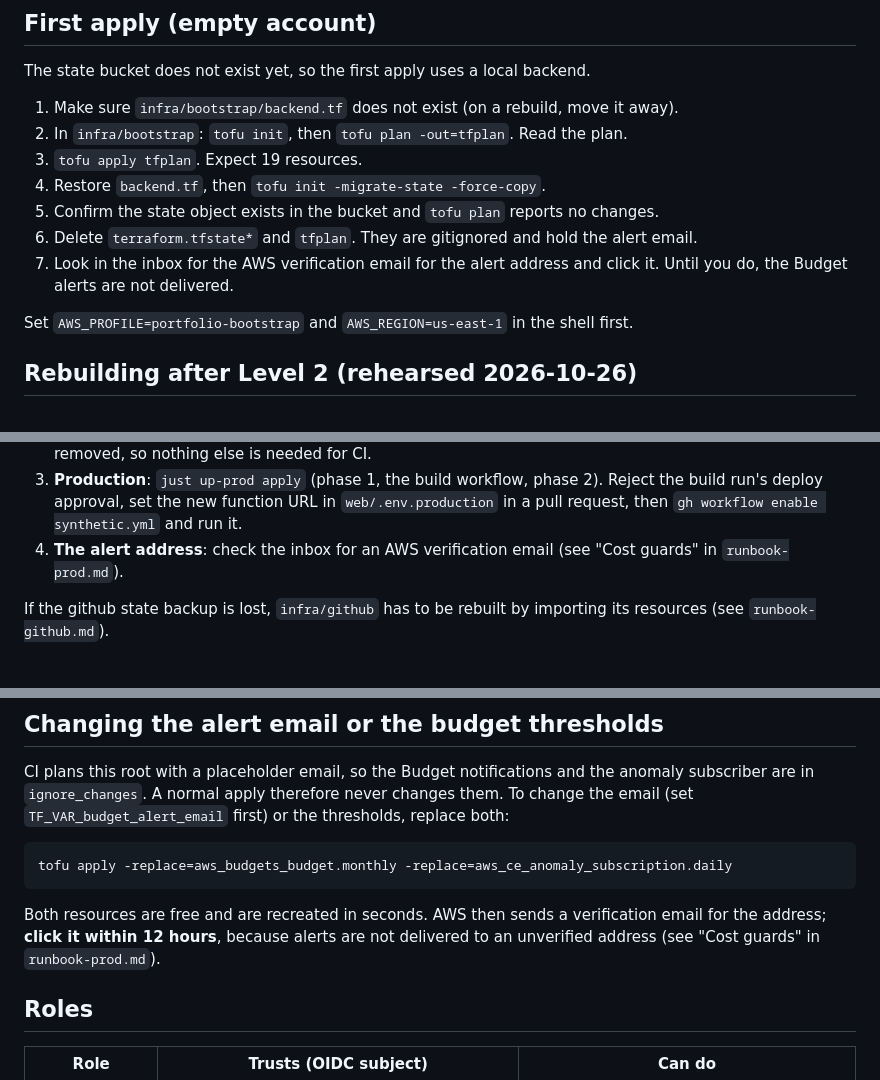
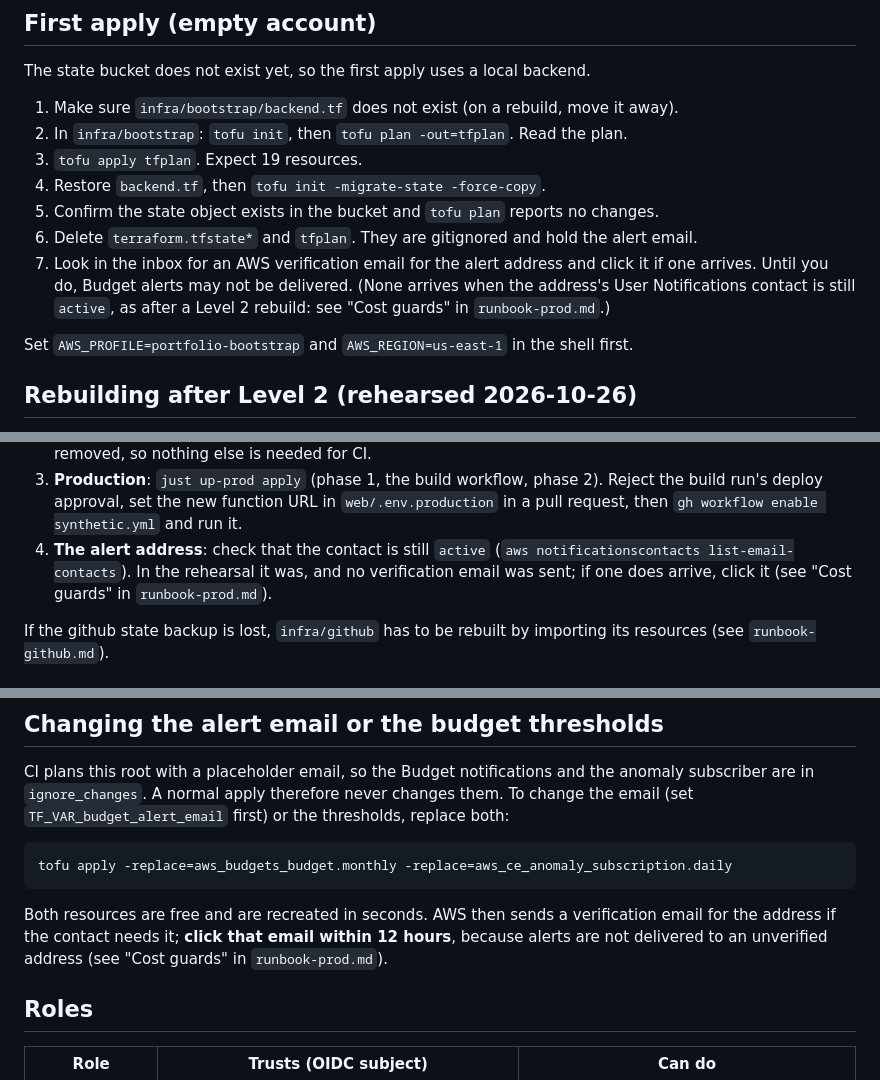
Before and after one commit to sergo3030/devops-portfolio, a Markdown page: docs/runbook-bootstrap.md, 3 parts joined by grey strips. GitHub-like rendering.

````diff
--- a/docs/runbook-bootstrap.md
+++ b/docs/runbook-bootstrap.md
@@ -32,8 +32,10 @@ The state bucket does not exist yet, so the first apply uses a local backend.
 4. Restore `backend.tf`, then `tofu init -migrate-state -force-copy`.
 5. Confirm the state object exists in the bucket and `tofu plan` reports no changes.
 6. Delete `terraform.tfstate*` and `tfplan`. They are gitignored and hold the alert email.
-7. Look in the inbox for the AWS verification email for the alert address and click it. Until you
-   do, the Budget alerts are not delivered.
+7. Look in the inbox for an AWS verification email for the alert address and click it if one
+   arrives. Until you do, Budget alerts may not be delivered. (None arrives when the address's
+   User Notifications contact is still `active`, as after a Level 2 rebuild: see "Cost guards" in
+   `runbook-prod.md`.)
 
 Set `AWS_PROFILE=portfolio-bootstrap` and `AWS_REGION=us-east-1` in the shell first.
 
@@ -56,8 +58,9 @@ account ID). The prod root is empty after Level 1. To bring everything back:
 3. **Production**: `just up-prod apply` (phase 1, the build workflow, phase 2). Reject the build
    run's deploy approval, set the new function URL in `web/.env.production` in a pull request, then
    `gh workflow enable synthetic.yml` and run it.
-4. **The alert address**: check the inbox for an AWS verification email (see "Cost guards" in
-   `runbook-prod.md`).
+4. **The alert address**: check that the contact is still `active`
+   (`aws notificationscontacts list-email-contacts`). In the rehearsal it was, and no verification
+   email was sent; if one does arrive, click it (see "Cost guards" in `runbook-prod.md`).
 
 If the github state backup is lost, `infra/github` has to be rebuilt by importing its resources (see
 `runbook-github.md`).
@@ -78,8 +81,8 @@ tofu apply -replace=aws_budgets_budget.monthly -replace=aws_ce_anomaly_subscript
 ```
 
 Both resources are free and are recreated in seconds. AWS then sends a verification email for the
-address; **click it within 12 hours**, because alerts are not delivered to an unverified address
-(see "Cost guards" in `runbook-prod.md`).
+address if the contact needs it; **click that email within 12 hours**, because alerts are not
+delivered to an unverified address (see "Cost guards" in `runbook-prod.md`).
 
 ## Roles
 
````
Also changed, not shown: docs/decisions.md (+1 -1 lines), docs/runbook-prod.md (+6 -2 lines).
